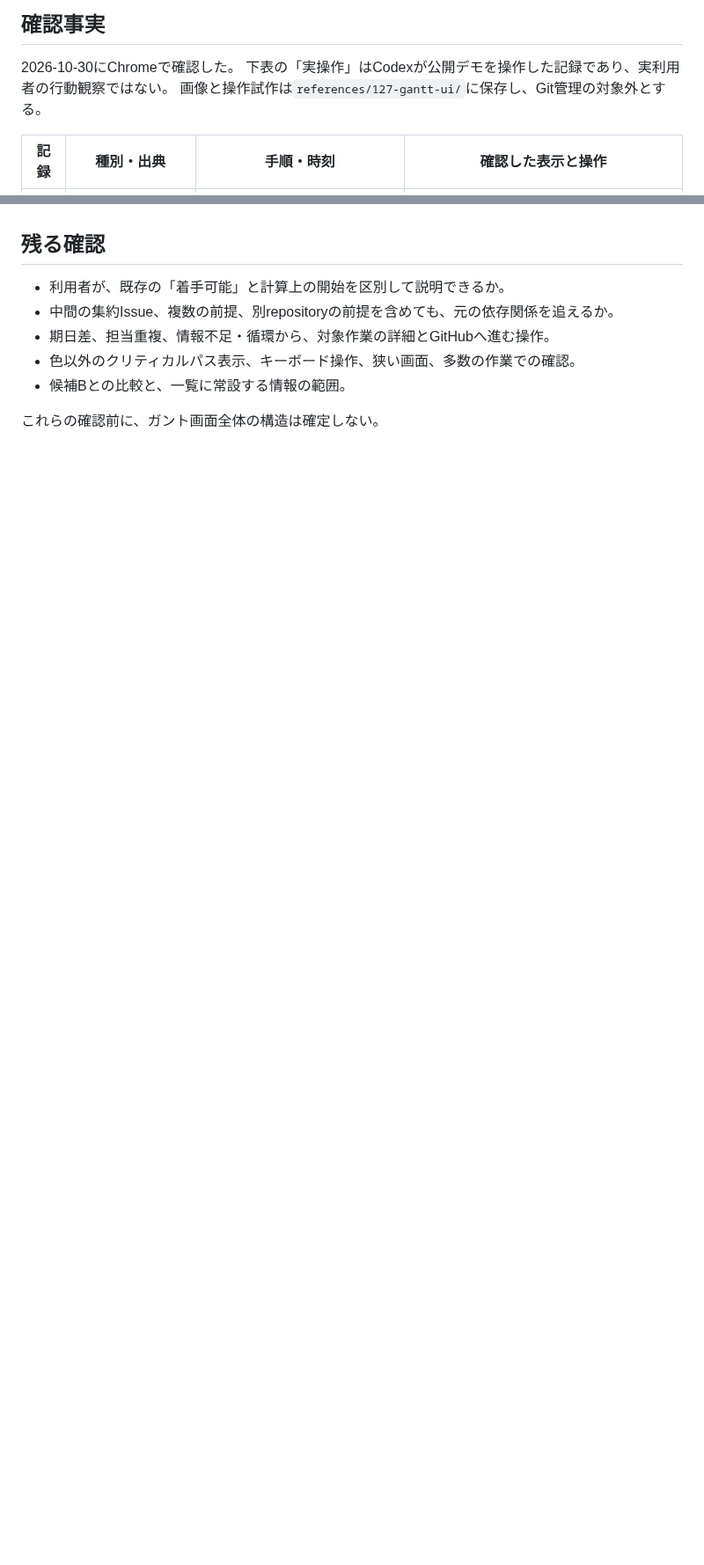
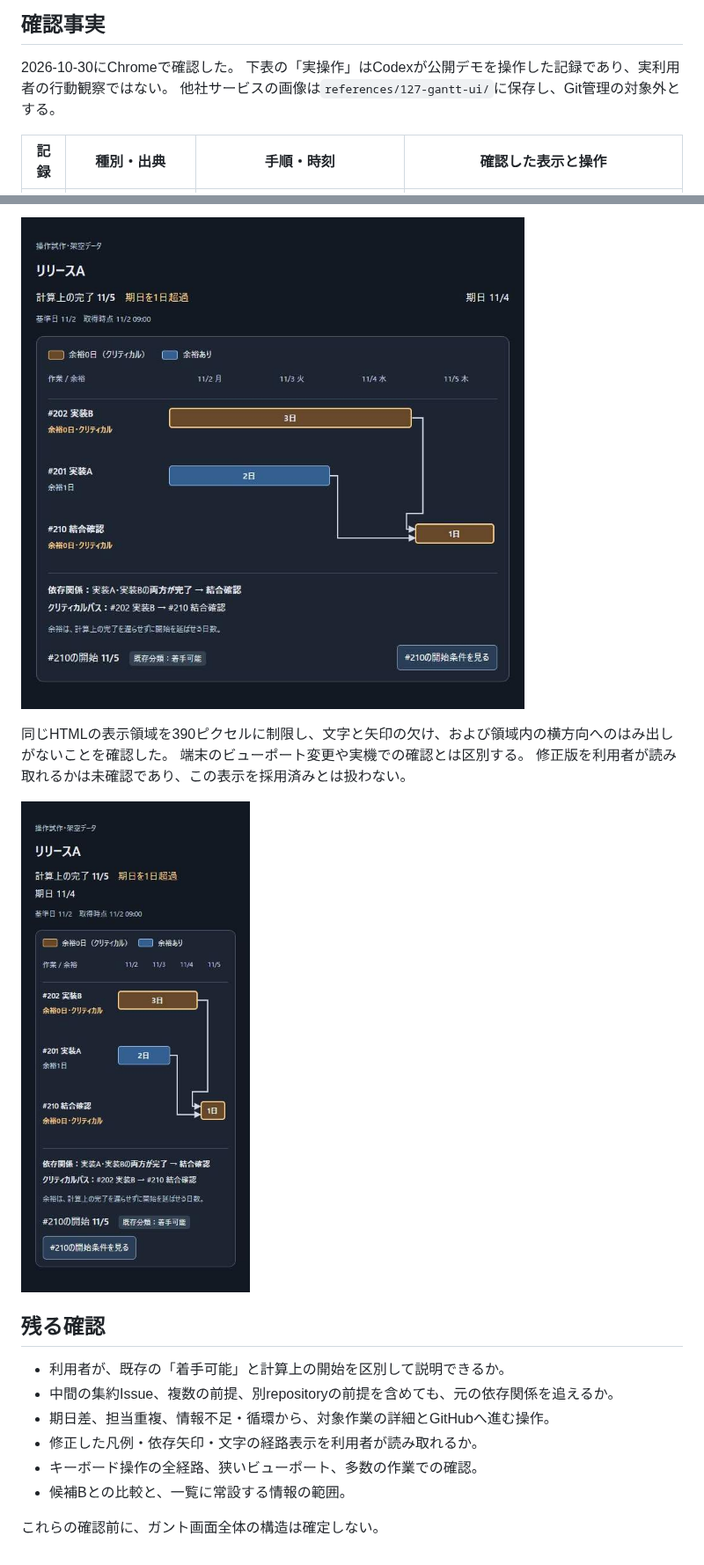
Before and after one commit to Wakua/github-progress-board, a Markdown page: docs/milestone-gantt-ui.md, 2 parts joined by grey strips. Shown at 88% size. GitHub-like rendering; pictures changed too: docs/screens/127/after-02-dependencies.jpg (added), docs/screens/127/after-03-dependencies-narrow.jpg (added); blank space fills up the shorter version.

Commit message:
docs(gantt): clarify slack and dependencies in prototype

```diff
--- a/docs/milestone-gantt-ui.md
+++ b/docs/milestone-gantt-ui.md
@@ -8,7 +8,7 @@
 
 2026-10-30にChromeで確認した。
 下表の「実操作」はCodexが公開デモを操作した記録であり、実利用者の行動観察ではない。
-画像と操作試作は`references/127-gantt-ui/`に保存し、Git管理の対象外とする。
+他社サービスの画像は`references/127-gantt-ui/`に保存し、Git管理の対象外とする。
 
 | 記録 | 種別・出典 | 手順・時刻 | 確認した表示と操作 |
 | --- | --- | --- | --- |
@@ -76,9 +92,18 @@ Chromeの実操作で、詳細が開くこと、親の下に子2件が表示さ
+![色の凡例・余裕日数・2本の依存矢印を加えた試作](screens/127/after-02-dependencies.jpg)
+
+同じHTMLの表示領域を390ピクセルに制限し、文字と矢印の欠け、および領域内の横方向へのはみ出しがないことを確認した。
+端末のビューポート変更や実機での確認とは区別する。
+修正版を利用者が読み取れるかは未確認であり、この表示を採用済みとは扱わない。
+
+![表示領域を390ピクセルに制限した試作](screens/127/after-03-dependencies-narrow.jpg)
+
 ## 残る確認
 
 - 利用者が、既存の「着手可能」と計算上の開始を区別して説明できるか。
 - 中間の集約Issue、複数の前提、別repositoryの前提を含めても、元の依存関係を追えるか。
 - 期日差、担当重複、情報不足・循環から、対象作業の詳細とGitHubへ進む操作。
-- 色以外のクリティカルパス表示、キーボード操作、狭い画面、多数の作業での確認。
+- 修正した凡例・依存矢印・文字の経路表示を利用者が読み取れるか。
+- キーボード操作の全経路、狭いビューポート、多数の作業での確認。
 - 候補Bとの比較と、一覧に常設する情報の範囲。
 
 これらの確認前に、ガント画面全体の構造は確定しない。
```
Also changed, not shown: other parts of docs/milestone-gantt-ui.md (+19 -3 lines), 1 other file.
